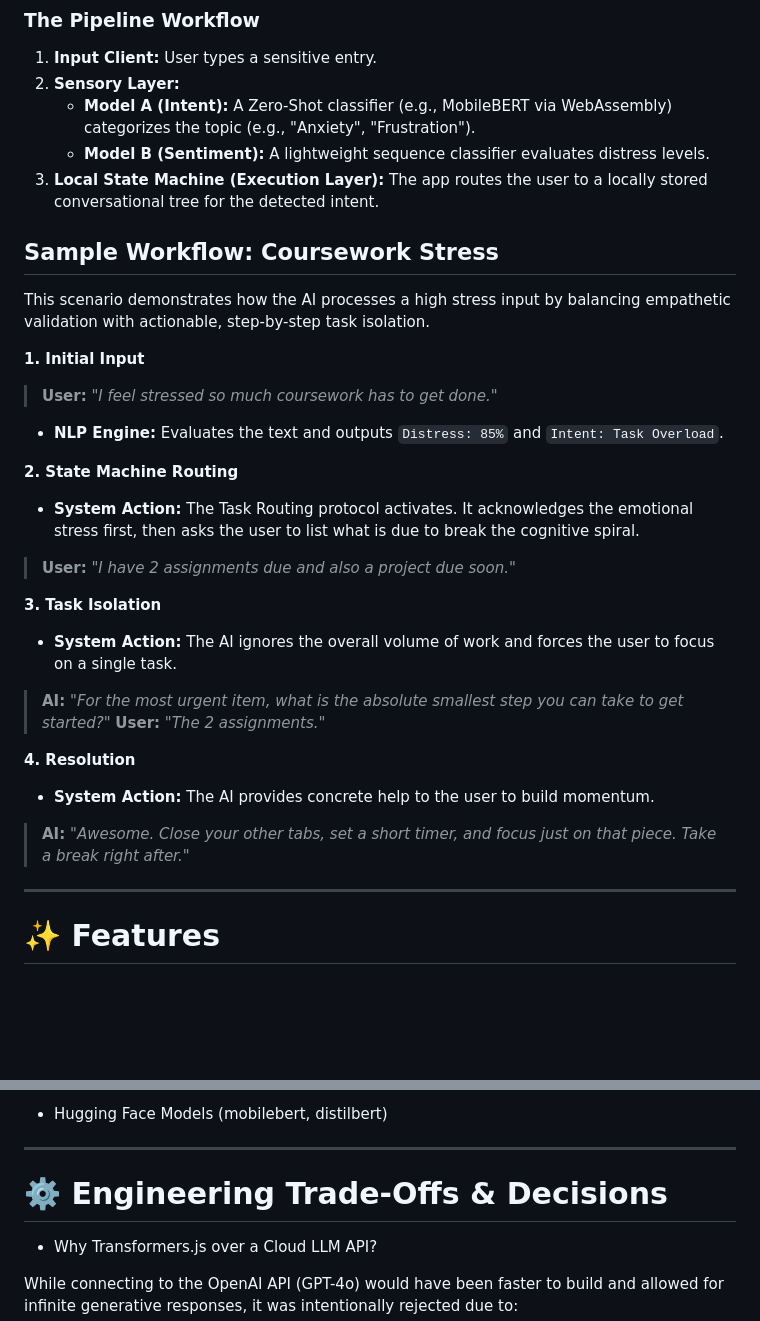
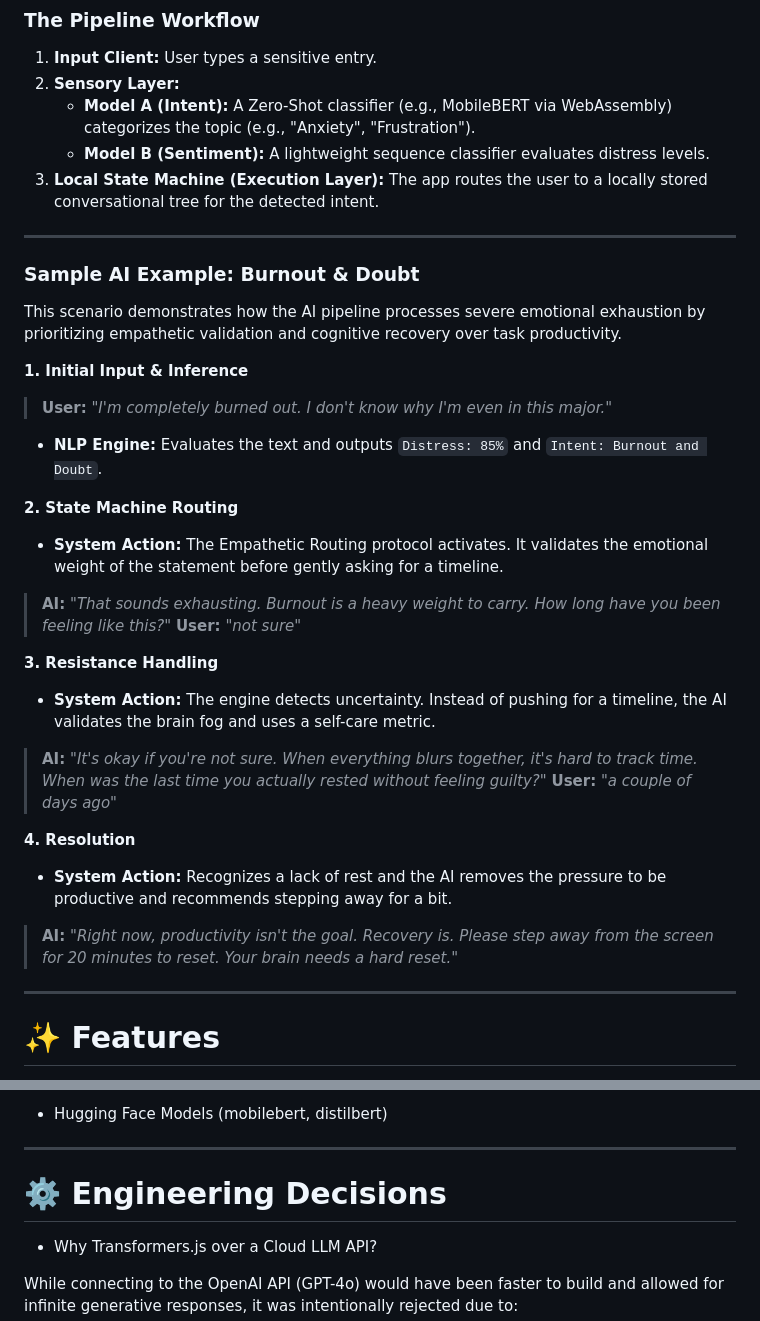
Before and after one commit to marlyn13-cloud/ResilientCare, a Markdown page: README.md, 2 parts joined by grey strips. Rendered like a GitHub page; blank space fills up the shorter version.

Commit message:
Revise README with new AI example and workflow updates
Updated sample workflow section to enhance clarity and added a new sample AI example for burnout and doubt.

```diff
--- a/README.md
+++ b/README.md
@@ -50,27 +50,27 @@ Because pure LLM text-generation can hallucinate and is generally unsafe for men
    * **Model A (Intent):** A Zero-Shot classifier (e.g., MobileBERT via WebAssembly) categorizes the topic (e.g., "Anxiety", "Frustration").
    * **Model B (Sentiment):** A lightweight sequence classifier evaluates distress levels.
 4. **Local State Machine (Execution Layer):** The app routes the user to a locally stored conversational tree for the detected intent.
+----------------------------------------------------------------------------------
+### Sample AI Example: Burnout & Doubt
+This scenario demonstrates how the  AI pipeline processes severe emotional exhaustion by prioritizing empathetic validation and cognitive recovery over task productivity.
 
-## Sample Workflow: Coursework Stress
-
-This scenario demonstrates how the AI processes a high stress input by balancing empathetic validation with actionable, step-by-step task isolation.
-
-**1. Initial Input**
-> **User:** *"I feel stressed so much coursework has to get done."*
-* **NLP Engine:** Evaluates the text and outputs `Distress: 85%` and `Intent: Task Overload`.
+**1. Initial Input & Inference**
+> **User:** *"I'm completely burned out. I don't know why I'm even in this major."*
+* **NLP Engine:** Evaluates the text and outputs `Distress: 85%` and `Intent: Burnout and Doubt`.
 
 **2. State Machine Routing**
-* **System Action:** The Task Routing protocol activates. It acknowledges the emotional stress first, then asks the user to list what is due to break the cognitive spiral.
-> **User:** *"I have 2 assignments due and also a project due soon."*
+* **System Action:** The Empathetic Routing protocol activates. It validates the emotional weight of the statement before gently asking for a timeline.
+> **AI:** *"That sounds exhausting. Burnout is a heavy weight to carry. How long have you been feeling like this?"*
+> **User:** *"not sure"*
 
-**3. Task Isolation**
-* **System Action:** The AI ignores the overall volume of work and forces the user to focus on a single task.
-> **AI:** *"For the most urgent item, what is the absolute smallest step you can take to get started?"*
-> **User:** *"The 2 assignments."*
+**3. Resistance Handling**
+* **System Action:** The engine detects uncertainty. Instead of pushing for a timeline, the AI validates the brain fog and uses a self-care metric.
+> **AI:** *"It's okay if you're not sure. When everything blurs together, it's hard to track time. When was the last time you actually rested without feeling guilty?"*
+> **User:** *"a couple of days ago"*
 
 **4. Resolution**
-* **System Action:** The AI provides concrete help to the user to build momentum.
-> **AI:** *"Awesome. Close your other tabs, set a short timer, and focus just on that piece. Take a break right after."*
+* **System Action:** Recognizes a lack of rest and the AI removes the pressure to be productive and recommends stepping away for a bit.
+> **AI:** *"Right now, productivity isn't the goal. Recovery is. Please step away from the screen for 20 minutes to reset. Your brain needs a hard reset."*
 
 ----------------------------------------------------------------------------------------------------------------------------------------
 
@@ -104,7 +104,7 @@ This scenario demonstrates how the AI processes a high stress input by balancing
 
 -------------------------------------------------------------------------------------------------------------------------------------------
 
-# ⚙️ Engineering Trade-Offs & Decisions
+# ⚙️ Engineering Decisions
 
 - Why Transformers.js over a Cloud LLM API?
 
```
